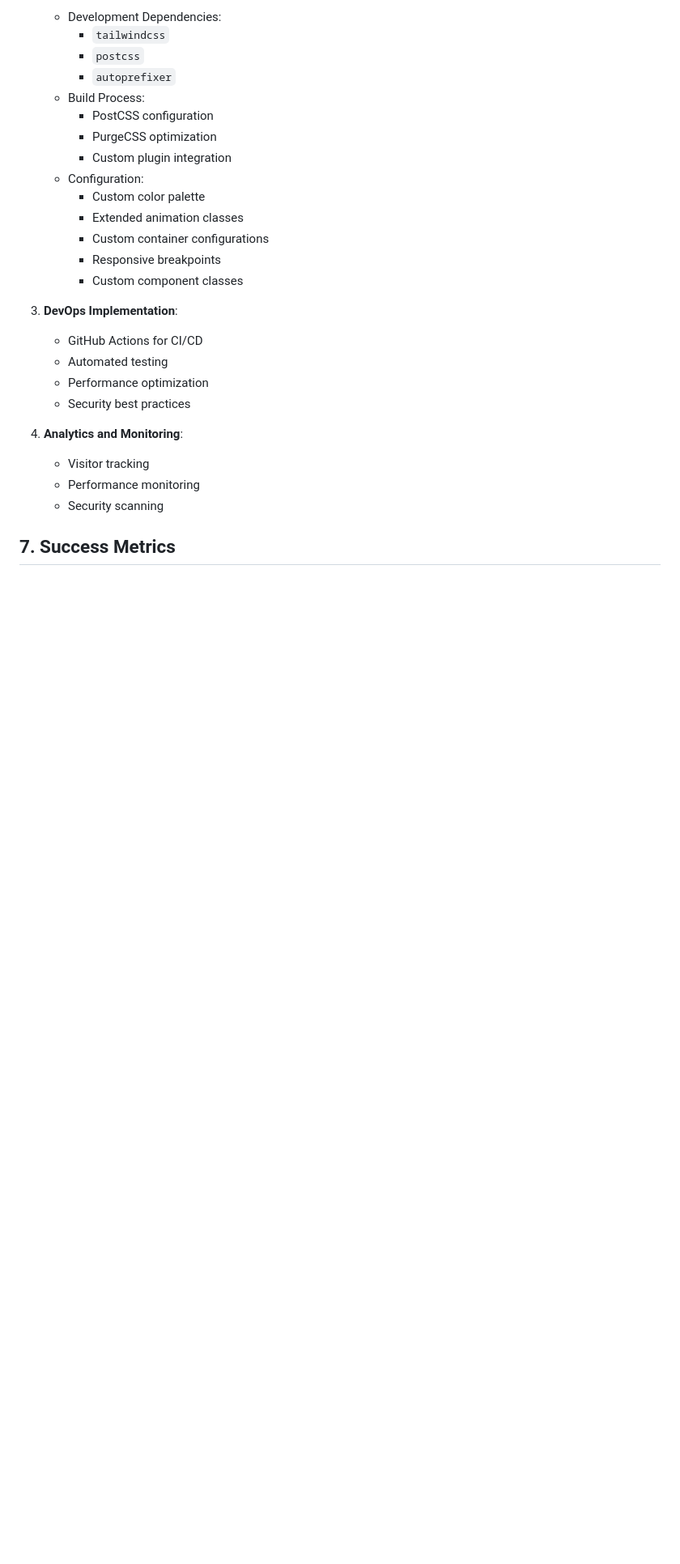
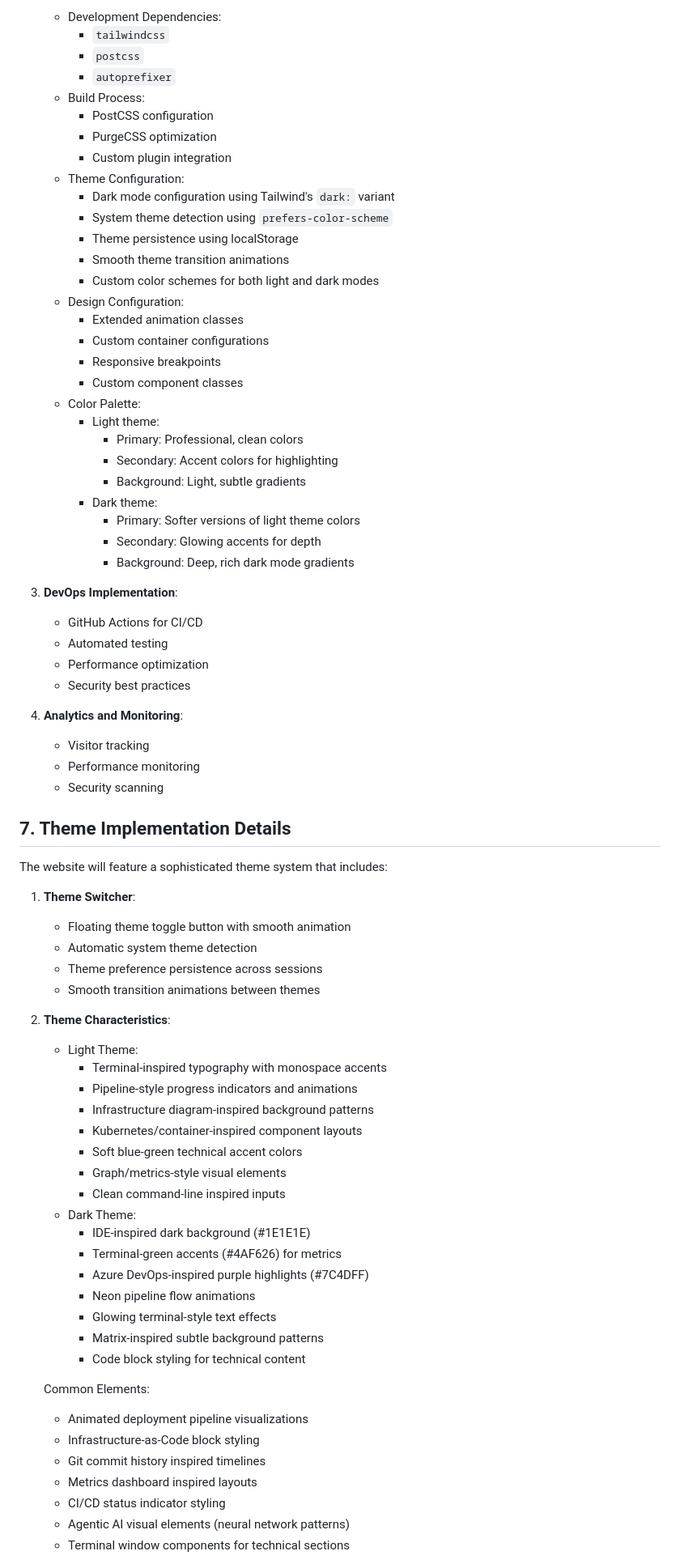
Before and after one commit to stewartburton/stewartburton.github.io, a Markdown page: docs/portfolio-prd.md, the part around the change printed below. Shown: that part at 81% size. Drawn GitHub-style; blank space fills up the shorter version.

```diff
--- a/docs/portfolio-prd.md
+++ b/docs/portfolio-prd.md
@@ -79,12 +110,26 @@ Technical professionals transitioning between specializations need to:
      * PostCSS configuration
      * PurgeCSS optimization
      * Custom plugin integration
-   - Configuration:
-     * Custom color palette
+   - Theme Configuration:
+     * Dark mode configuration using Tailwind's `dark:` variant
+     * System theme detection using `prefers-color-scheme`
+     * Theme persistence using localStorage
+     * Smooth theme transition animations
+     * Custom color schemes for both light and dark modes
+   - Design Configuration:
      * Extended animation classes
      * Custom container configurations
      * Responsive breakpoints
      * Custom component classes
+   - Color Palette:
+     * Light theme:
+       - Primary: Professional, clean colors
+       - Secondary: Accent colors for highlighting
+       - Background: Light, subtle gradients
+     * Dark theme:
+       - Primary: Softer versions of light theme colors
+       - Secondary: Glowing accents for depth
+       - Background: Deep, rich dark mode gradients
 
 2. **DevOps Implementation**:
    - GitHub Actions for CI/CD
@@ -97,4 +142,40 @@ Technical professionals transitioning between specializations need to:
    - Performance monitoring
    - Security scanning
 
-## 7. Success Metrics
+## 7. Theme Implementation Details
+
+The website will feature a sophisticated theme system that includes:
+
+1. **Theme Switcher**:
+   - Floating theme toggle button with smooth animation
+   - Automatic system theme detection
+   - Theme preference persistence across sessions
+   - Smooth transition animations between themes
+
+2. **Theme Characteristics**:
+   - Light Theme:
+     * Terminal-inspired typography with monospace accents
+     * Pipeline-style progress indicators and animations
+     * Infrastructure diagram-inspired background patterns
+     * Kubernetes/container-inspired component layouts
+     * Soft blue-green technical accent colors
+     * Graph/metrics-style visual elements
+     * Clean command-line inspired inputs
+   - Dark Theme:
+     * IDE-inspired dark background (#1E1E1E)
+     * Terminal-green accents (#4AF626) for metrics
+     * Azure DevOps-inspired purple highlights (#7C4DFF)
+     * Neon pipeline flow animations
+     * Glowing terminal-style text effects
+     * Matrix-inspired subtle background patterns
+     * Code block styling for technical content
+
+   Common Elements:
+     * Animated deployment pipeline visualizations
+     * Infrastructure-as-Code block styling
+     * Git commit history inspired timelines
+     * Metrics dashboard inspired layouts
+     * CI/CD status indicator styling
+     * Agentic AI visual elements (neural network patterns)
+     * Terminal window components for technical sections
+
```
Also changed, not shown: other parts of docs/portfolio-prd.md (+76 -17 lines).
